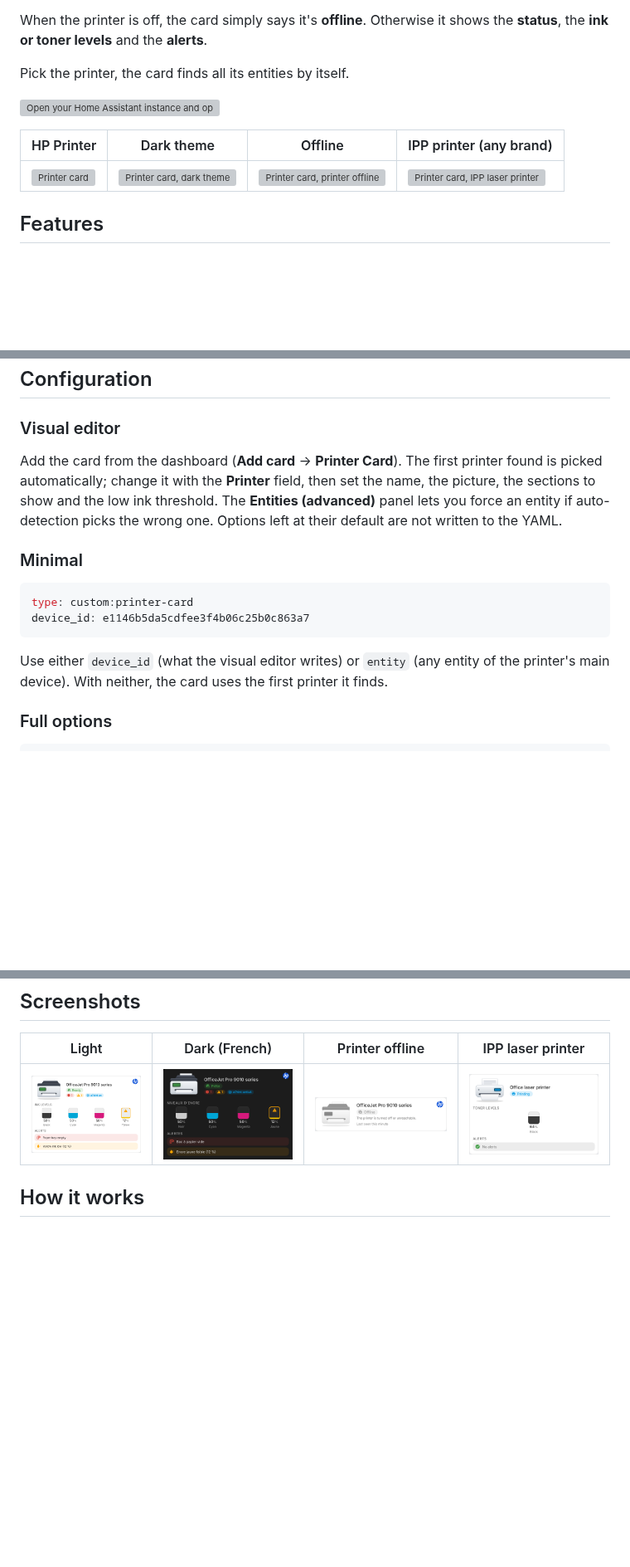
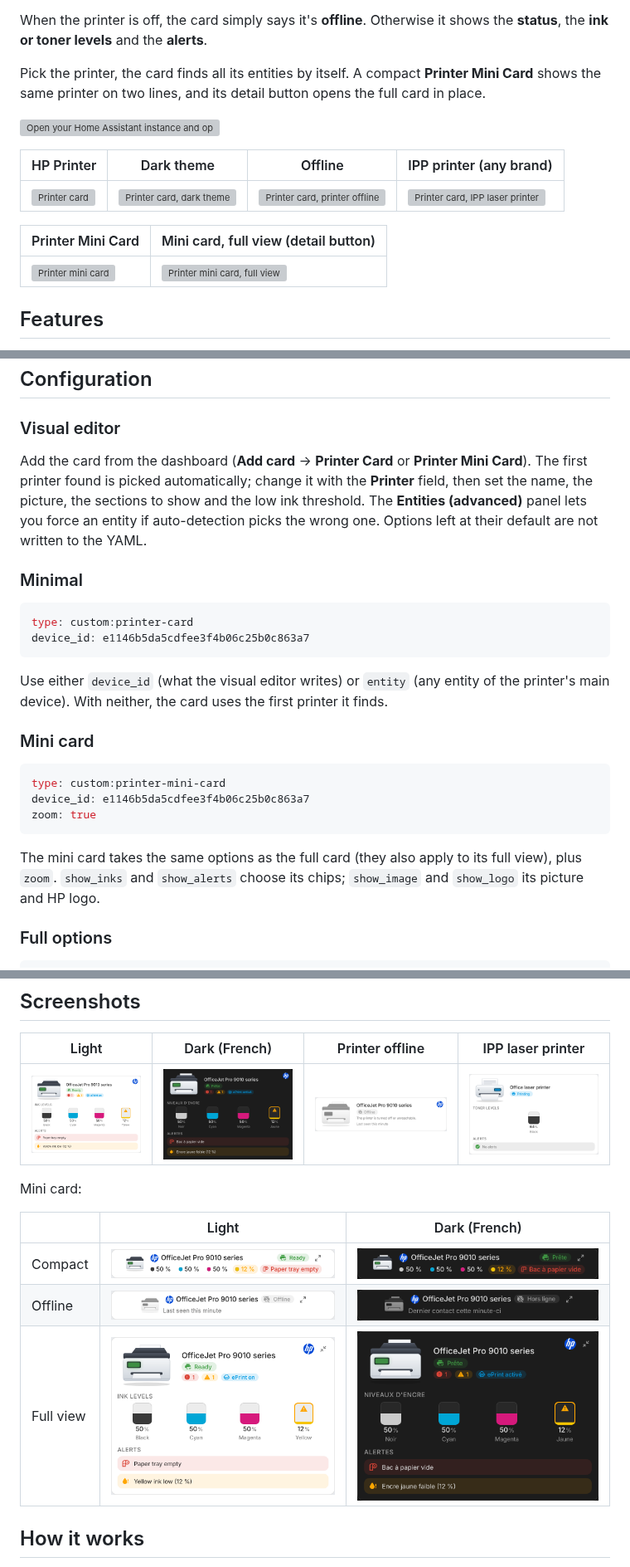
Before and after one commit to juju35/ha-hp-printer-card, a Markdown page: README.md, 3 parts joined by grey strips. Shown at 83% size. GitHub-like rendering; pictures changed too: screenshots/mini-card-dark.png (added), screenshots/mini-card.png (added), screenshots/mini-offline-dark.png (added); blank space fills up the shorter version; grey boxes are pictures that could not be loaded.

````diff
--- a/README.md
+++ b/README.md
@@ -12,13 +12,17 @@ Custom Lovelace card for printers in Home Assistant: built for HP printers with
 
 When the printer is off, the card simply says it's **offline**. Otherwise it shows the **status**, the **ink or toner levels** and the **alerts**.
 
-Pick the printer, the card finds all its entities by itself.
+Pick the printer, the card finds all its entities by itself. A compact **Printer Mini Card** shows the same printer on two lines, and its detail button opens the full card in place.
 
 [![Open your Home Assistant instance and open a repository inside the Home Assistant Community Store.](https://my.home-assistant.io/badges/hacs_repository.svg)](https://my.home-assistant.io/redirect/hacs_repository/?owner=juju35&repository=ha-printer-card&category=plugin)
 
 | HP Printer | Dark theme | Offline | IPP printer (any brand) |
 |---|---|---|---|
 | ![Printer card](https://raw.githubusercontent.com/juju35/ha-printer-card/main/screenshots/card.png) | ![Printer card, dark theme](https://raw.githubusercontent.com/juju35/ha-printer-card/main/screenshots/card-dark.png) | ![Printer card, printer offline](https://raw.githubusercontent.com/juju35/ha-printer-card/main/screenshots/offline.png) | ![Printer card, IPP laser printer](https://raw.githubusercontent.com/juju35/ha-printer-card/main/screenshots/ipp.png) |
+
+| Printer Mini Card | Mini card, full view (detail button) |
+|---|---|
+| ![Printer mini card](https://raw.githubusercontent.com/juju35/ha-printer-card/main/screenshots/mini-card.png) | ![Printer mini card, full view](https://raw.githubusercontent.com/juju35/ha-printer-card/main/screenshots/mini-zoom.png) |
 
 ## Features
 
@@ -71,7 +77,7 @@ HACS registers the dashboard resource for you.
 
 ### Visual editor
 
-Add the card from the dashboard (**Add card** → **Printer Card**). The first printer found is picked automatically; change it with the **Printer** field, then set the name, the picture, the sections to show and the low ink threshold. The **Entities (advanced)** panel lets you force an entity if auto-detection picks the wrong one. Options left at their default are not written to the YAML.
+Add the card from the dashboard (**Add card** → **Printer Card** or **Printer Mini Card**). The first printer found is picked automatically; change it with the **Printer** field, then set the name, the picture, the sections to show and the low ink threshold. The **Entities (advanced)** panel lets you force an entity if auto-detection picks the wrong one. Options left at their default are not written to the YAML.
 
 ### Minimal
 
@@ -81,6 +87,16 @@ device_id: e1146b5da5cdfee3f4b06c25b0c863a7
 ```
 
 Use either `device_id` (what the visual editor writes) or `entity` (any entity of the printer's main device). With neither, the card uses the first printer it finds.
+
+### Mini card
+
+```yaml
+type: custom:printer-mini-card
+device_id: e1146b5da5cdfee3f4b06c25b0c863a7
+zoom: true
+```
+
+The mini card takes the same options as the full card (they also apply to its full view), plus `zoom`. `show_inks` and `show_alerts` choose its chips; `show_image` and `show_logo` its picture and HP logo.
 
 ### Full options
 
@@ -161,6 +178,14 @@ The control panel of each picture lights up in the status color.
 |---|---|---|---|
 | ![card](screenshots/card.png) | ![card dark](screenshots/card-dark.png) | ![offline](screenshots/offline.png) | ![ipp](screenshots/ipp.png) |
 
+Mini card:
+
+| | Light | Dark (French) |
+|---|---|---|
+| Compact | ![mini card](screenshots/mini-card.png) | ![mini card dark](screenshots/mini-card-dark.png) |
+| Offline | ![mini card offline](screenshots/mini-offline.png) | ![mini card offline dark](screenshots/mini-offline-dark.png) |
+| Full view | ![mini card full view](screenshots/mini-zoom.png) | ![mini card full view dark](screenshots/mini-zoom-dark.png) |
+
 ## How it works
 
 The HP Printer integration creates one device per part of the printer (each cartridge, the printhead, the print, scan and copy counters) linked to the main device. The card reads the entity registry to list them, then for each cartridge finds its level, slot, status and warranty date. The printer is shown as **offline** when its status sensor reports `off` (that's what the integration does when the printer stops answering) or is unavailable.
````
Also changed, not shown: other parts of README.md (+4 -1 lines), CHANGELOG.md (+9 -0 lines), 6 other files.
